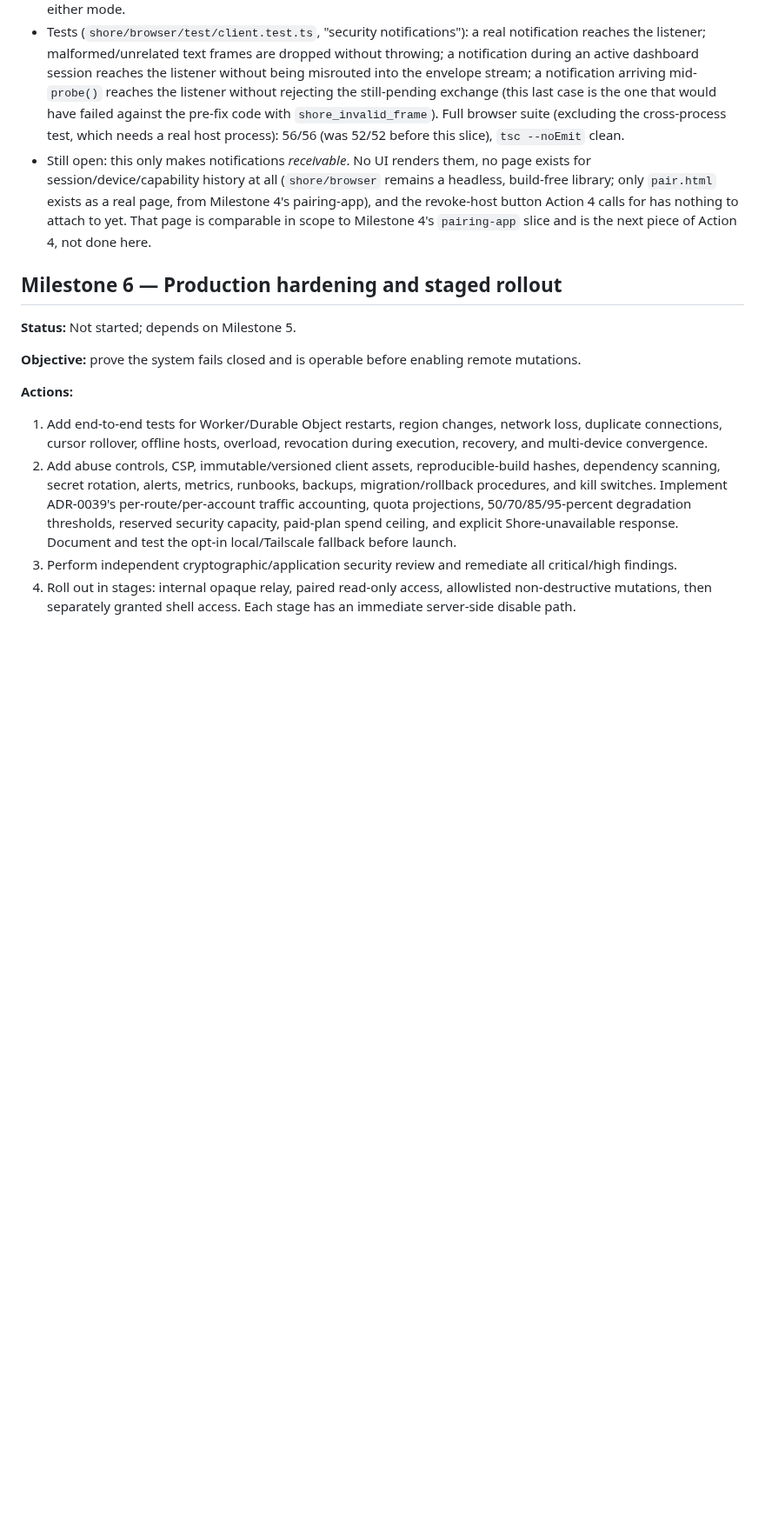
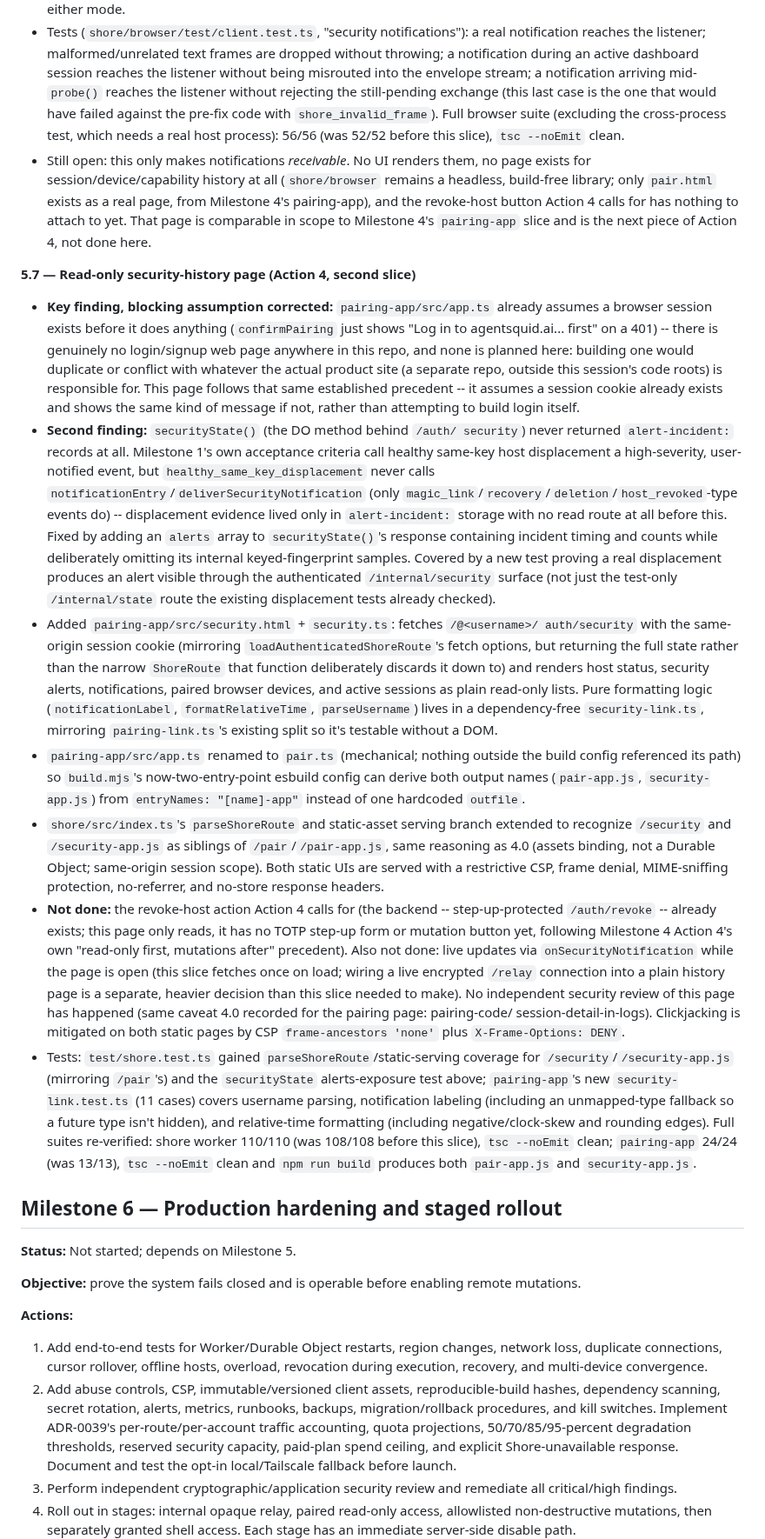
Before and after one commit to agent-squid/squid, a Markdown page: docs/plans/adr-0039-shore-remote-access.md, the part around one of its changes. Shown at 87% size. Rendered like a GitHub page; blank space fills up the shorter version.

Commit message:
docs: update ADR-0039 with milestone 5.7 security-history page details

```diff
--- a/docs/plans/adr-0039-shore-remote-access.md
+++ b/docs/plans/adr-0039-shore-remote-access.md
@@ -1969,6 +1972,73 @@ headers are absent from user notifications by default.
   Milestone 4's `pairing-app` slice and is the next piece of Action 4, not
   done here.
 
+**5.7 — Read-only security-history page (Action 4, second slice)**
+
+- **Key finding, blocking assumption corrected:** `pairing-app/src/app.ts`
+  already assumes a browser session exists before it does anything
+  (`confirmPairing` just shows "Log in to agentsquid.ai... first" on a 401)
+  -- there is genuinely no login/signup web page anywhere in this repo, and
+  none is planned here: building one would duplicate or conflict with
+  whatever the actual product site (a separate repo, outside this session's
+  code roots) is responsible for. This page follows that same established
+  precedent -- it assumes a session cookie already exists and shows the same
+  kind of message if not, rather than attempting to build login itself.
+- **Second finding:** `securityState()` (the DO method behind `/auth/
+  security`) never returned `alert-incident:` records at all. Milestone 1's
+  own acceptance criteria call healthy same-key host displacement a
+  high-severity, user-notified event, but `healthy_same_key_displacement`
+  never calls `notificationEntry`/`deliverSecurityNotification` (only
+  `magic_link`/`recovery`/`deletion`/`host_revoked`-type events do) --
+  displacement evidence lived only in `alert-incident:` storage with no read
+  route at all before this. Fixed by adding an `alerts` array to
+  `securityState()`'s response containing incident timing and counts while
+  deliberately omitting its internal keyed-fingerprint samples. Covered by a
+  new test proving a real displacement
+  produces an alert visible through the authenticated `/internal/security`
+  surface (not just the test-only `/internal/state` route the existing
+  displacement tests already checked).
+- Added `pairing-app/src/security.html` + `security.ts`: fetches `/@<username>/
+  auth/security` with the same-origin session cookie (mirroring
+  `loadAuthenticatedShoreRoute`'s fetch options, but returning the full state
+  rather than the narrow `ShoreRoute` that function deliberately discards it
+  down to) and renders host status, security alerts, notifications, paired
+  browser devices, and active sessions as plain read-only lists. Pure
+  formatting logic (`notificationLabel`, `formatRelativeTime`, `parseUsername`)
+  lives in a dependency-free `security-link.ts`, mirroring `pairing-link.ts`'s
+  existing split so it's testable without a DOM.
+- `pairing-app/src/app.ts` renamed to `pair.ts` (mechanical; nothing outside
+  the build config referenced its path) so `build.mjs`'s now-two-entry-point
+  esbuild config can derive both output names (`pair-app.js`,
+  `security-app.js`) from `entryNames: "[name]-app"` instead of one hardcoded
+  `outfile`.
+- `shore/src/index.ts`'s `parseShoreRoute` and static-asset serving branch
+  extended to recognize `/security` and `/security-app.js` as siblings of
+  `/pair`/`/pair-app.js`, same reasoning as 4.0 (assets binding, not a
+  Durable Object; same-origin session scope). Both static UIs are served with
+  a restrictive CSP, frame denial, MIME-sniffing protection, no-referrer, and
+  no-store response headers.
+- **Not done:** the revoke-host action Action 4 calls for (the backend
+  -- step-up-protected `/auth/revoke` -- already exists; this page only
+  reads, it has no TOTP step-up form or mutation button yet, following
+  Milestone 4 Action 4's own "read-only first, mutations after" precedent).
+  Also not done: live updates via `onSecurityNotification` while the page is
+  open (this slice fetches once on load; wiring a live encrypted `/relay`
+  connection into a plain history page is a separate, heavier decision than
+  this slice needed to make). No independent security review of this page has
+  happened (same caveat 4.0 recorded for the pairing page: pairing-code/
+  session-detail-in-logs). Clickjacking is mitigated on both static pages by
+  CSP `frame-ancestors 'none'` plus `X-Frame-Options: DENY`.
+- Tests: `test/shore.test.ts` gained `parseShoreRoute`/static-serving coverage
+  for `/security`/`/security-app.js` (mirroring `/pair`'s) and the
+  `securityState` alerts-exposure test above; `pairing-app`'s new
+  `security-link.test.ts` (11 cases) covers username parsing, notification
+  labeling (including an unmapped-type fallback so a future type isn't hidden),
+  and relative-time formatting (including negative/clock-skew and rounding
+  edges). Full suites re-verified: shore worker 110/110 (was 108/108 before
+  this slice), `tsc --noEmit` clean; `pairing-app` 24/24 (was 13/13), `tsc
+  --noEmit` clean and `npm run build` produces both `pair-app.js` and
+  `security-app.js`.
+
 ## Milestone 6 — Production hardening and staged rollout
 
 **Status:** Not started; depends on Milestone 5.
```
Also changed, not shown: other parts of docs/plans/adr-0039-shore-remote-access.md (+5 -2 lines).
